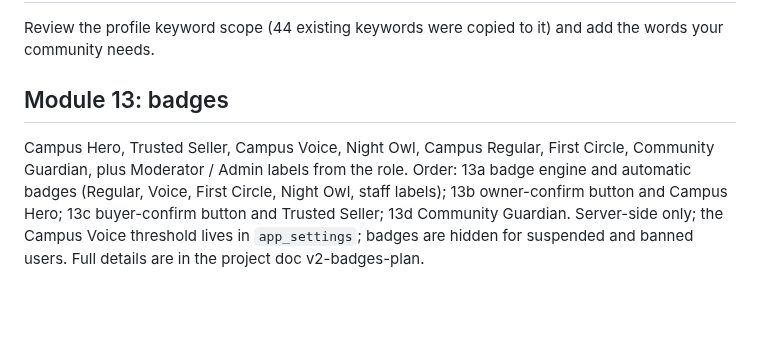
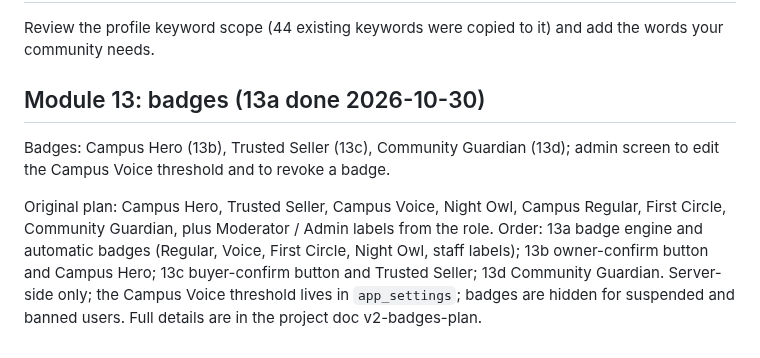
Before and after one commit to djmirontos/unmconfession, a Markdown page: docs/V2_BACKLOG.md, the part around the change. GitHub-like rendering; blank space fills up the shorter version.

Commit message:
docs: record module 13a (badges)
Co-Authored-By: Claude Sonnet 5.5 <noreply@anthropic.com>
Claude-Session: https://claude.ai/code/session_01G15n5YzVuWSEWT1u1hE9MS

```diff
--- a/docs/V2_BACKLOG.md
+++ b/docs/V2_BACKLOG.md
@@ -58,6 +58,8 @@ Done in Module 12d (migration `20261029150000_profile_details.sql`, app, admin p
 
 Review the profile keyword scope (44 existing keywords were copied to it) and add the words your community needs.
 
-## Module 13: badges
+## Module 13: badges (13a done 2026-10-30)
 
-Campus Hero, Trusted Seller, Campus Voice, Night Owl, Campus Regular, First Circle, Community Guardian, plus Moderator / Admin labels from the role. Order: 13a badge engine and automatic badges (Regular, Voice, First Circle, Night Owl, staff labels); 13b owner-confirm button and Campus Hero; 13c buyer-confirm button and Trusted Seller; 13d Community Guardian. Server-side only; the Campus Voice threshold lives in `app_settings`; badges are hidden for suspended and banned users. Full details are in the project doc v2-badges-plan.
+Badges: Campus Hero (13b), Trusted Seller (13c), Community Guardian (13d); admin screen to edit the Campus Voice threshold and to revoke a badge.
+
+Original plan: Campus Hero, Trusted Seller, Campus Voice, Night Owl, Campus Regular, First Circle, Community Guardian, plus Moderator / Admin labels from the role. Order: 13a badge engine and automatic badges (Regular, Voice, First Circle, Night Owl, staff labels); 13b owner-confirm button and Campus Hero; 13c buyer-confirm button and Trusted Seller; 13d Community Guardian. Server-side only; the Campus Voice threshold lives in `app_settings`; badges are hidden for suspended and banned users. Full details are in the project doc v2-badges-plan.
```
Also changed, not shown: docs/PROGRESS.md (+43 -0 lines).
